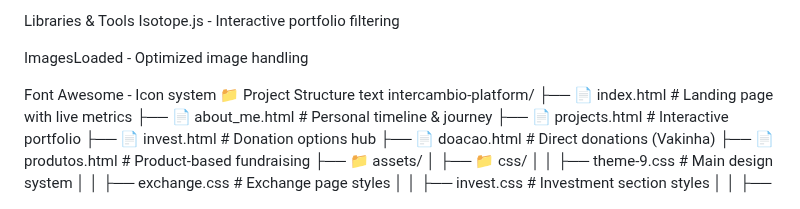
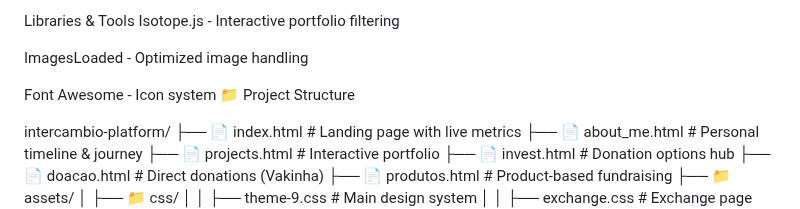
Before and after one commit to f3rnandavi3ira/f3rnandavi3ira.github.io, a Markdown page: README.md, the part around the change. GitHub-like rendering.

```diff
--- a/README.md
+++ b/README.md
@@ -40,7 +40,7 @@ Isotope.js - Interactive portfolio filtering
 ImagesLoaded - Optimized image handling
 
 Font Awesome - Icon system 📁 Project Structure
-text
+
 intercambio-platform/
 ├── 📄 index.html                 # Landing page with live metrics
 ├── 📄 about_me.html             # Personal timeline & journey
```
